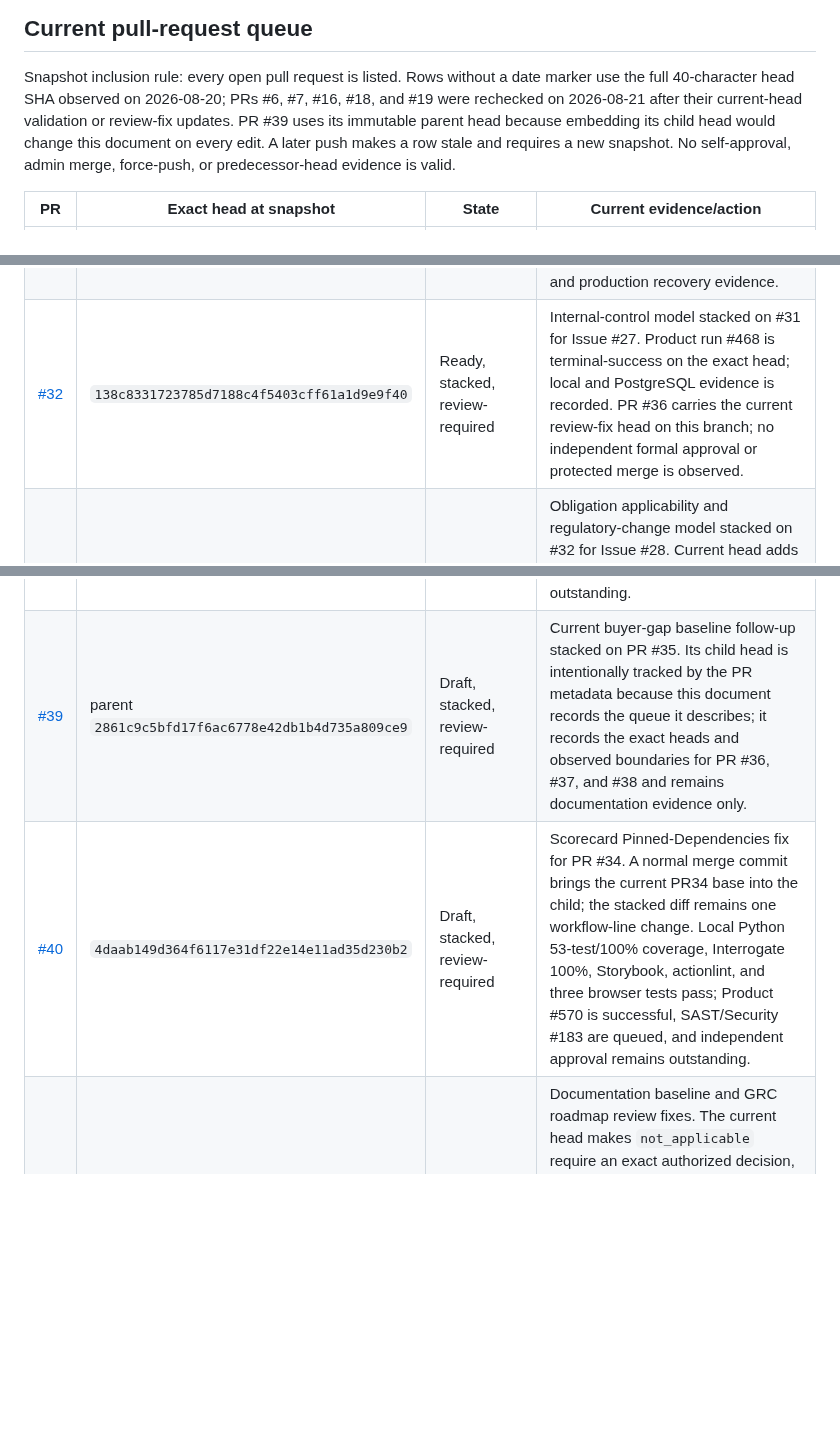
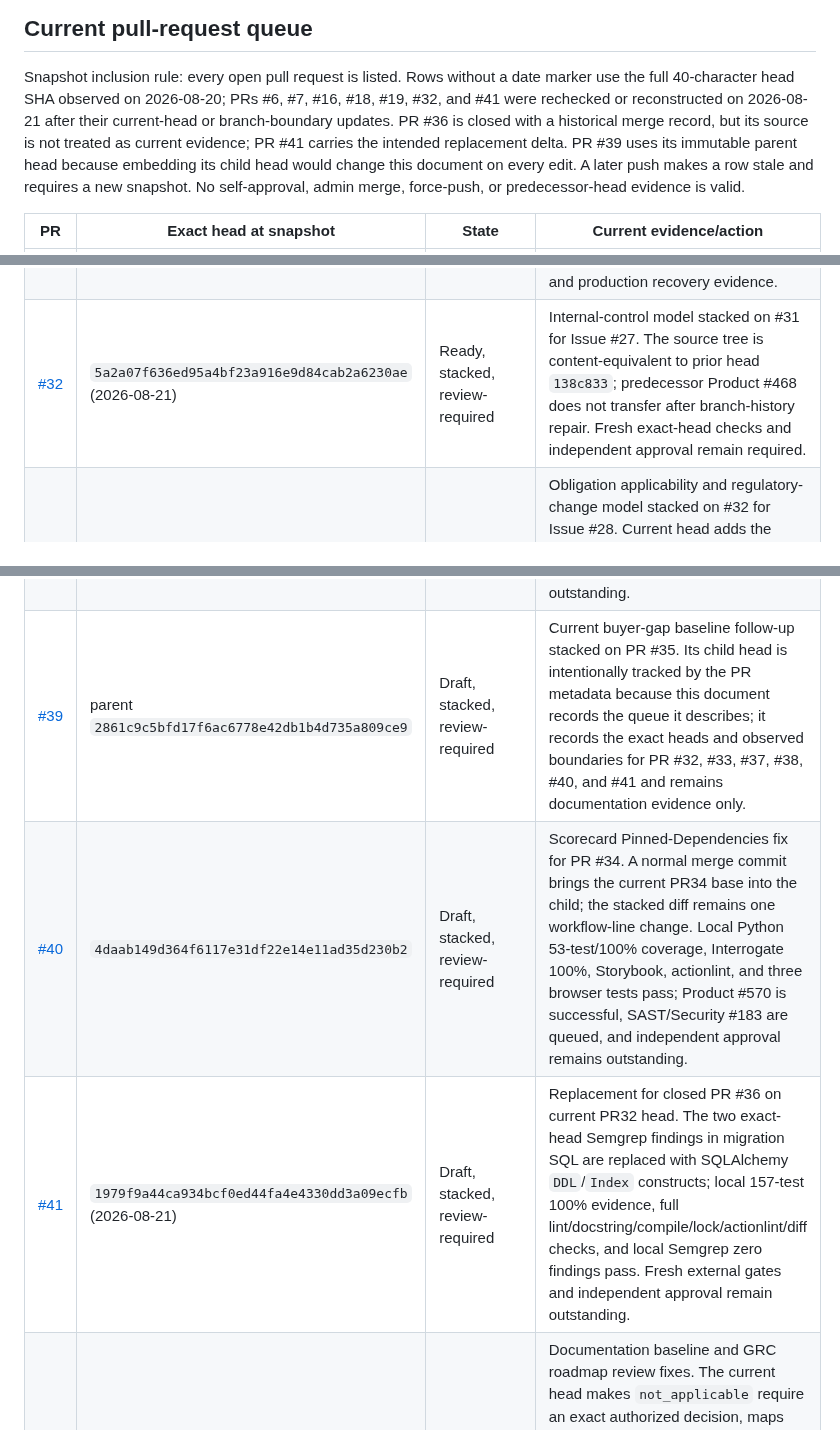
Before and after one commit to ContextualWisdomLab/governance-risk-compliance, a Markdown page: docs/product-technical-gap-baseline.md, 3 parts joined by grey strips. Drawn GitHub-style; blank space fills up the shorter version.

Commit message:
docs: track replacement internal-control review PR

```diff
--- a/docs/product-technical-gap-baseline.md
+++ b/docs/product-technical-gap-baseline.md
@@ -185,8 +185,10 @@ entries were open at the snapshot; their state can change after this commit.
 
 Snapshot inclusion rule: every open pull request is listed. Rows without a date
 marker use the full 40-character head SHA observed on 2026-08-20; PRs #6, #7,
-#16, #18, and #19 were rechecked on 2026-08-21 after their current-head
-validation or review-fix updates. PR #39 uses its immutable
+#16, #18, #19, #32, and #41 were rechecked or reconstructed on 2026-08-21
+after their current-head or branch-boundary updates. PR #36 is closed with a
+historical merge record, but its source is not treated as current evidence;
+PR #41 carries the intended replacement delta. PR #39 uses its immutable
 parent head because embedding its child head would change this document on
 every edit. A later push makes a row stale and requires a new snapshot. No
 self-approval, admin merge, force-push, or predecessor-head evidence is valid.
@@ -203,7 +205,7 @@ self-approval, admin merge, force-push, or predecessor-head evidence is valid.
 | [#25](https://github.com/ContextualWisdomLab/governance-risk-compliance/pull/25) | `a62d66e5ce3efedf27b11a8cae689db85989587d` | Ready, stacked, review-required | Proposed SLO/error-budget policy stacked on #24. Service-owner approval, collector delivery, recording rules, dashboards, paging, recovery rehearsal, and exact-head acceptance remain. |
 | [#26](https://github.com/ContextualWisdomLab/governance-risk-compliance/pull/26) | `7564e175eb1d8bd9797184583cb681a5aa2225a6` | Ready, stacked, review-required | Bounded database-pool telemetry stacked on #25. Product run #442 is terminal-success on the exact head; no other workflow run was returned for that head, and independent approval remains unobserved. |
 | [#31](https://github.com/ContextualWisdomLab/governance-risk-compliance/pull/31) | `2e34c86b9a0c20fade2b6b67c1e472fa599228d2` | Ready, stacked, review-required | Declared recovery-event telemetry stacked on #26. Product run #450 is terminal-success on the exact head; the PR expressly excludes a recovery coordinator, collector, dashboards, paging, rehearsal, owner approval, and production recovery evidence. |
-| [#32](https://github.com/ContextualWisdomLab/governance-risk-compliance/pull/32) | `138c8331723785d7188c4f5403cff61a1d9e9f40` | Ready, stacked, review-required | Internal-control model stacked on #31 for Issue #27. Product run #468 is terminal-success on the exact head; local and PostgreSQL evidence is recorded. PR #36 carries the current review-fix head on this branch; no independent formal approval or protected merge is observed. |
+| [#32](https://github.com/ContextualWisdomLab/governance-risk-compliance/pull/32) | `5a2a07f636ed95a4bf23a916e9d84cab2a6230ae` (2026-08-21) | Ready, stacked, review-required | Internal-control model stacked on #31 for Issue #27. The source tree is content-equivalent to prior head `138c833`; predecessor Product #468 does not transfer after branch-history repair. Fresh exact-head checks and independent approval remain required. |
 | [#33](https://github.com/ContextualWisdomLab/governance-risk-compliance/pull/33) | `161e183c97d2b52ebd32b66bb29887385121d537` | Ready, stacked, review-required | Obligation applicability and regulatory-change model stacked on #32 for Issue #28. Current head adds the Semgrep migration fix and changelog entry; local full 100% coverage, exact Semgrep 0-findings, and PostgreSQL 18.6 migration probes pass. Predecessor Product/Devin evidence does not transfer; current external gates and independent approval remain outstanding. |
 | [#34](https://github.com/ContextualWisdomLab/governance-risk-compliance/pull/34) | `30db69b4bf0ef39654cfaba460c7d4ba66ecc91d` | Draft, mergeable, review-required | Issue #30 buyer-workspace design authority on `develop`. The exact current head has local Python 53-test 100% statement/branch coverage, Interrogate 100% docstring coverage, Storybook 10.5.10 build, three Chromium interaction tests including English/Korean switching and stable state identifiers, current NIST SP 800-53 Release 5.2.0 APA 7 reference, and rendered Figma repair evidence: desktop header/content fill with 2:1 panels plus mobile wrapped/stacked content without horizontal clipping. Product #568 is successful, Buyer Workspace #10 is in progress, SAST/Security #182 are queued, and independent review remains outstanding. |
 | [#35](https://github.com/ContextualWisdomLab/governance-risk-compliance/pull/35) | `2861c9c5bfd17f6ac6778e42db1b4d735a809ce9` | Draft, stacked, review-required | Buyer-gap baseline refresh for PR #33 and PR #34 on the baseline branch. PR #39 carries the current queue follow-up; neither docs PR is production, issue-completion, or merge approval evidence. |
@@ -211,7 +212,8 @@ self-approval, admin merge, force-push, or predecessor-head evidence is valid.
 | [#37](https://github.com/ContextualWisdomLab/governance-risk-compliance/pull/37) | `bfb3f61767886075be32b669871cc4b21b168708` | Draft, mergeable, review-required | Issue #29 catalog-provenance slice on `develop`. Current head makes the HTTP source-host allowlist server-owned; local full 100% evidence and PostgreSQL 18.6 host-boundary probe pass. Scope excludes remote source retrieval and OSCAL/OLIR parsing; refreshed required/security gates and independent approval remain outstanding. |
 | [#38](https://github.com/ContextualWisdomLab/governance-risk-compliance/pull/38) | `0c4084705b4f86913acdefa1ada3d17aa2d1e6f7` | Ready, stacked, review-required | Optional JTI replay guard stacked on PR #5's Keyverse branch. Local 72-test 100% evidence and Product/SAST/Security #514/#155 terminal success are observed; independent approval remains outstanding. |
-| [#39](https://github.com/ContextualWisdomLab/governance-risk-compliance/pull/39) | parent `2861c9c5bfd17f6ac6778e42db1b4d735a809ce9` | Draft, stacked, review-required | Current buyer-gap baseline follow-up stacked on PR #35. Its child head is intentionally tracked by the PR metadata because this document records the queue it describes; it records the exact heads and observed boundaries for PR #36, #37, and #38 and remains documentation evidence only. |
+| [#39](https://github.com/ContextualWisdomLab/governance-risk-compliance/pull/39) | parent `2861c9c5bfd17f6ac6778e42db1b4d735a809ce9` | Draft, stacked, review-required | Current buyer-gap baseline follow-up stacked on PR #35. Its child head is intentionally tracked by the PR metadata because this document records the queue it describes; it records the exact heads and observed boundaries for PR #32, #33, #37, #38, #40, and #41 and remains documentation evidence only. |
 | [#40](https://github.com/ContextualWisdomLab/governance-risk-compliance/pull/40) | `4daab149d364f6117e31df22e14e11ad35d230b2` | Draft, stacked, review-required | Scorecard Pinned-Dependencies fix for PR #34. A normal merge commit brings the current PR34 base into the child; the stacked diff remains one workflow-line change. Local Python 53-test/100% coverage, Interrogate 100%, Storybook, actionlint, and three browser tests pass; Product #570 is successful, SAST/Security #183 are queued, and independent approval remains outstanding. |
+| [#41](https://github.com/ContextualWisdomLab/governance-risk-compliance/pull/41) | `1979f9a44ca934bcf0ed44fa4e4330dd3a09ecfb` (2026-08-21) | Draft, stacked, review-required | Replacement for closed PR #36 on current PR32 head. The two exact-head Semgrep findings in migration SQL are replaced with SQLAlchemy `DDL`/`Index` constructs; local 157-test 100% evidence, full lint/docstring/compile/lock/actionlint/diff checks, and local Semgrep zero findings pass. Fresh external gates and independent approval remain outstanding. |
 | [#19](https://github.com/ContextualWisdomLab/governance-risk-compliance/pull/19) | `de571802239ba819b0fd5201993f2e20ddad5645` (2026-08-21) | Ready, review-required | Documentation baseline and GRC roadmap review fixes. The current head makes `not_applicable` require an exact authorized decision, maps applicable-without-implementation/evidence to `unknown`, records `posture-projection-v1` and input fact versions, and enumerates the complete release-gate token set. Prior checks do not transfer; Product #576 and SAST/Security #186 are queued, and independent approval remains outstanding. |
 | [#16](https://github.com/ContextualWisdomLab/governance-risk-compliance/pull/16) | `c1496be499473befc273ff55ea284ac9f5582b73` (2026-08-21) | Draft, mergeable | Tenant isolation remains stacked behind #7; Product #398 is terminal-success, and local 118-test coverage is 100% across 1,307 statements and 330 branches with Interrogate/Ruff/compile/lock/diff checks passing. Preserve the shared official catalog outside tenant-owned records and regenerate all current-head gates after parent integration. |
 | [#7](https://github.com/ContextualWisdomLab/governance-risk-compliance/pull/7) | `ebac50ccbb9cf528044cc53d4832ceec176b50c9` (2026-08-21) | Draft, mergeable | Route enforcement remains stacked behind #6; Product #396 is terminal-success, and local 109-test coverage is 100% across 1,267 statements and 318 branches with Interrogate/Ruff/compile/lock/diff checks passing. Revalidate every protected route and scope on the integrated parent. |
```
Also changed, not shown: other parts of docs/product-technical-gap-baseline.md (+0 -1 lines).
